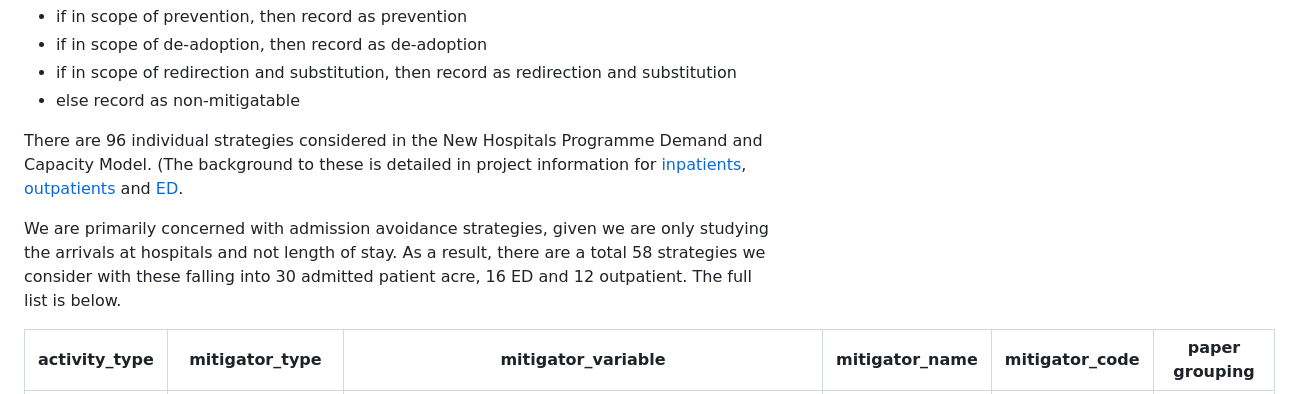
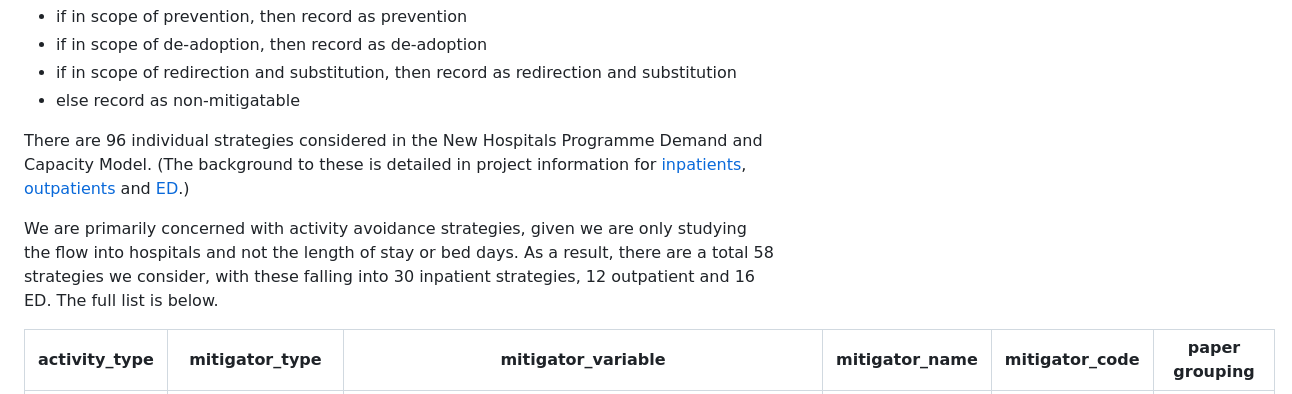
Before and after one commit to The-Strategy-Unit/impact_of_activity_mitigation, a Markdown page: 2025 analysis/README.md, the part around the change. GitHub-like rendering.

Commit message:
minor amendments to readme

```diff
--- a/2025 analysis/README.md
+++ b/2025 analysis/README.md
@@ -30,9 +30,9 @@ In the case of admitted patient care, there are admissions which fall in scope o
 - if in scope of redirection and substitution, then record as redirection and substitution
 - else record as non-mitigatable
 
-There are 96 individual strategies considered in the New Hospitals Programme Demand and Capacity Model. (The background to these is detailed in project information for [inpatients](https://connect.strategyunitwm.nhs.uk/nhp/project_information/modelling_methodology/activity_mitigators/inpatient_activity_mitigators.html), [outpatients](https://connect.strategyunitwm.nhs.uk/nhp/project_information/modelling_methodology/activity_mitigators/outpatient_activity_mitigators.html) and [ED](https://connect.strategyunitwm.nhs.uk/nhp/project_information/modelling_methodology/activity_mitigators/ae_activity_mitigators.html).
+There are 96 individual strategies considered in the New Hospitals Programme Demand and Capacity Model. (The background to these is detailed in project information for [inpatients](https://connect.strategyunitwm.nhs.uk/nhp/project_information/modelling_methodology/activity_mitigators/inpatient_activity_mitigators.html), [outpatients](https://connect.strategyunitwm.nhs.uk/nhp/project_information/modelling_methodology/activity_mitigators/outpatient_activity_mitigators.html) and [ED](https://connect.strategyunitwm.nhs.uk/nhp/project_information/modelling_methodology/activity_mitigators/ae_activity_mitigators.html).)
 
-We are primarily concerned with admission avoidance strategies, given we are only studying the arrivals at hospitals and not length of stay. As a result, there are a total 58 strategies we consider with these falling into 30 admitted patient acre, 16 ED and 12 outpatient. The full list is below.
+We are primarily concerned with activity avoidance strategies, given we are only studying the flow into hospitals and not the length of stay or bed days. As a result, there are a total 58 strategies we consider, with these falling into 30 inpatient strategies, 12 outpatient and 16 ED. The full list is below.
 
 | activity_type | mitigator_type     | mitigator_variable                                        | mitigator_name                                                              | mitigator_code | paper grouping             |
 | ------------- | ------------------ | --------------------------------------------------------- | --------------------------------------------------------------------------- | -------------- | -------------------------- |
```
